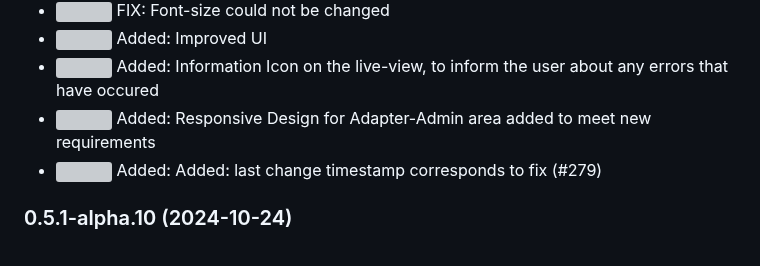
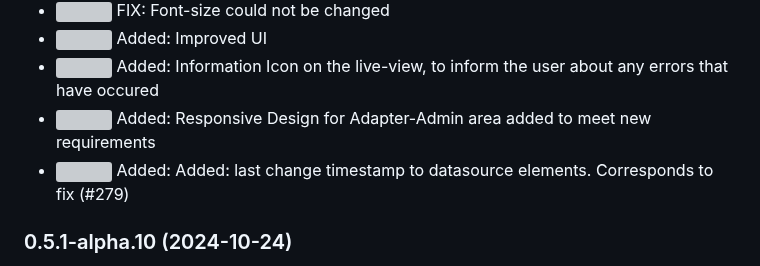
Before and after one commit to SKB-CGN/ioBroker.energiefluss-erweitert, a Markdown page: README.md, the part around the change. Rendered like a GitHub page; grey boxes are pictures that could not be loaded.

Commit message:
geändert:       README.md

```diff
--- a/README.md
+++ b/README.md
@@ -38,7 +38,7 @@ It provides an animated energyflow for all elements, you add. This could be: pho
 - ![](https://placehold.co/15x15/00B5DD/00B5DD.png) Added: Improved UI
 - ![](https://placehold.co/15x15/00B5DD/00B5DD.png) Added: Information Icon on the live-view, to inform the user about any errors that have occured
 - ![](https://placehold.co/15x15/00B5DD/00B5DD.png) Added: Responsive Design for Adapter-Admin area added to meet new requirements
-- ![](https://placehold.co/15x15/00B5DD/00B5DD.png) Added: Added: last change timestamp corresponds to fix (#279)
+- ![](https://placehold.co/15x15/00B5DD/00B5DD.png) Added: Added: last change timestamp to datasource elements. Corresponds to fix (#279)
 
 ### 0.5.1-alpha.10 (2024-10-24)
 - ![](https://placehold.co/15x15/A1D343/A1D343.png) FIX: Applied fill color of element could not be removed or set to transparent
```
